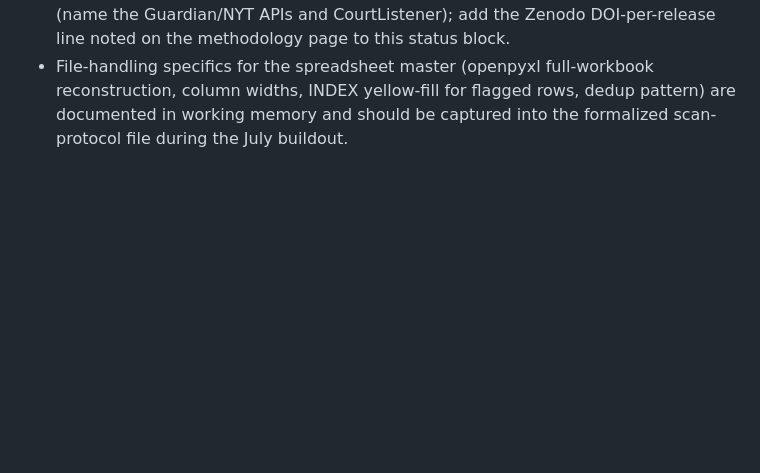
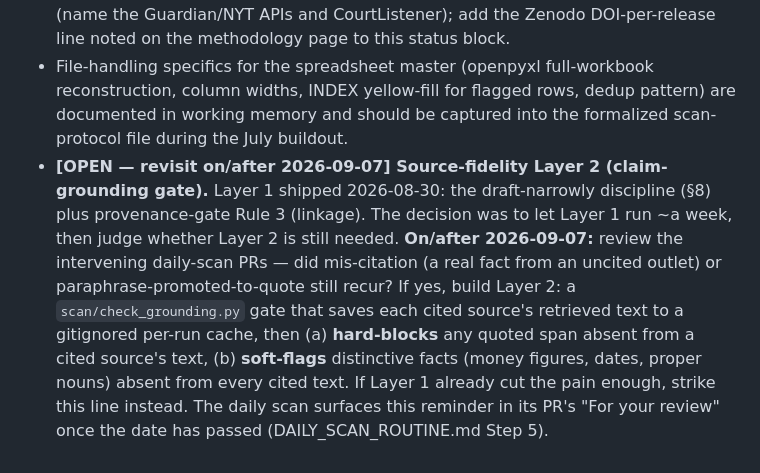
Before and after one commit to rsxhoxhi/dissensus-index, a Markdown page: CLAUDE.md, the part around the change. Drawn GitHub-style; blank space fills up the shorter version.

```diff
--- a/CLAUDE.md
+++ b/CLAUDE.md
@@ -404,3 +404,4 @@ Direct, compression-oriented, humor-forward. No directive sign-offs ("go pick up
 - **July (after personal laptop):** Claude Code on owned hardware → repo migration (data into a store the scan agent reads/writes) → implement the §6A feeds/APIs ingestion layer (Guardian Open Platform + NYT Developer API + CourtListener, keys as env vars) → formalize this file into the repo's executable scan protocol → self-running daily scan → approve-dredged-cases briefing workflow. (Build the automation/data layer on personally-owned hardware to keep "significant use of university resources" off the table.)
 - Once §6A ingestion is live, reconcile the public methodology source list to match (name the Guardian/NYT APIs and CourtListener); add the Zenodo DOI-per-release line noted on the methodology page to this status block.
 - File-handling specifics for the spreadsheet master (openpyxl full-workbook reconstruction, column widths, INDEX yellow-fill for flagged rows, dedup pattern) are documented in working memory and should be captured into the formalized scan-protocol file during the July buildout.
+- **[OPEN — revisit on/after 2026-09-07] Source-fidelity Layer 2 (claim-grounding gate).** Layer 1 shipped 2026-08-30: the draft-narrowly discipline (§8) plus provenance-gate Rule 3 (linkage). The decision was to let Layer 1 run ~a week, then judge whether Layer 2 is still needed. **On/after 2026-09-07:** review the intervening daily-scan PRs — did mis-citation (a real fact from an uncited outlet) or paraphrase-promoted-to-quote still recur? If yes, build Layer 2: a `scan/check_grounding.py` gate that saves each cited source's retrieved text to a gitignored per-run cache, then (a) **hard-blocks** any quoted span absent from a cited source's text, (b) **soft-flags** distinctive facts (money figures, dates, proper nouns) absent from every cited text. If Layer 1 already cut the pain enough, strike this line instead. The daily scan surfaces this reminder in its PR's "For your review" once the date has passed (DAILY_SCAN_ROUTINE.md Step 5).
```
Also changed, not shown: scan/DAILY_SCAN_ROUTINE.md (+5 -0 lines).
